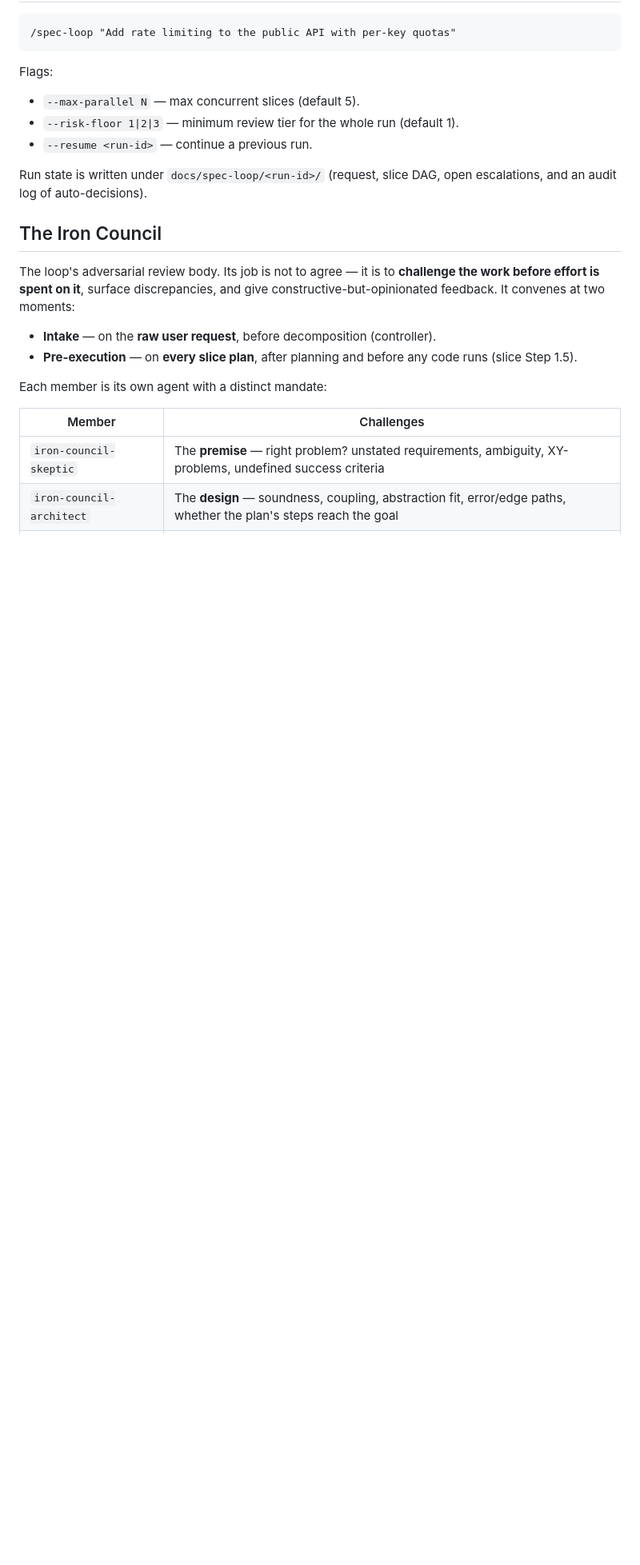
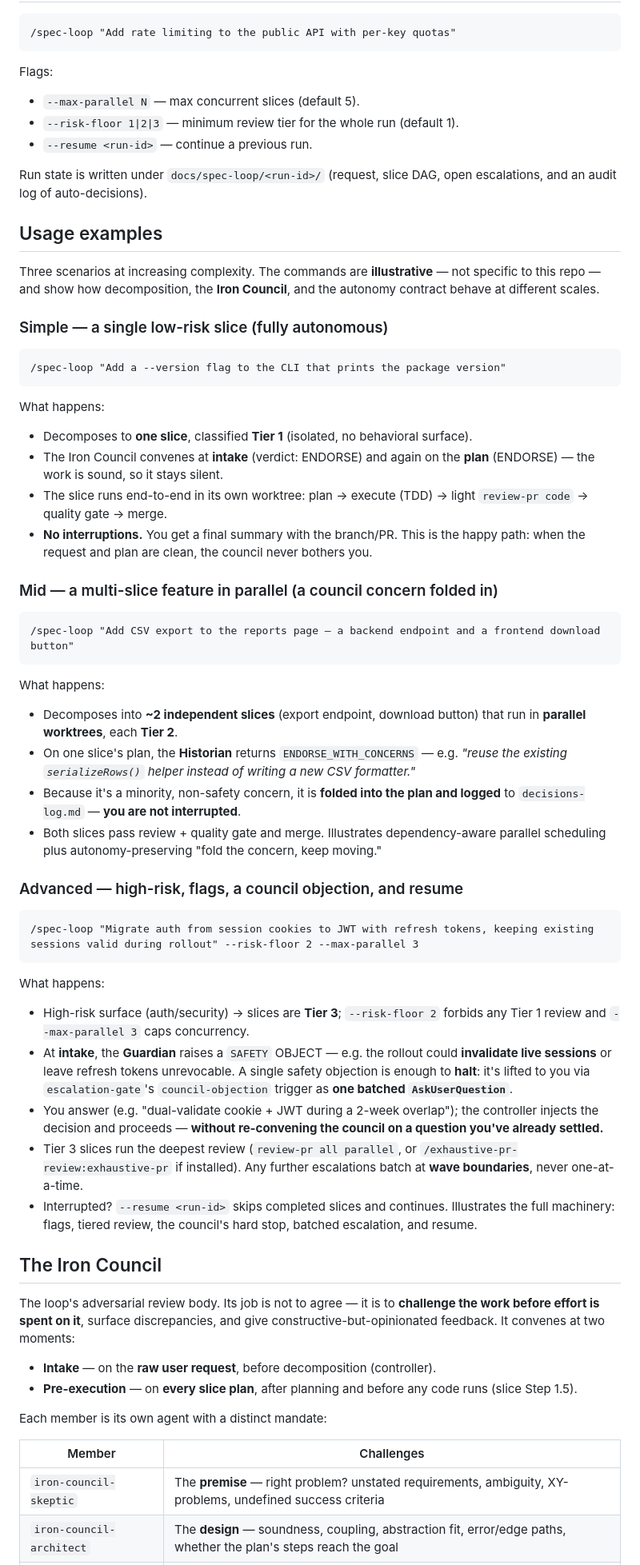
Before and after one commit to z2297/spec-loop, a Markdown page: plugins/spec-loop/README.md, the part around the change. Shown at 80% size. Drawn GitHub-style; blank space fills up the shorter version.

Commit message:
docs(spec-loop): document Iron Council in top README + add tiered usage examples
- Plugin README: new "Usage examples" section with simple / mid / advanced
  walkthroughs showing decomposition, Iron Council participation, and the
  autonomy contract at each scale.
- Top-level README: mention the Iron Council in the intro, fix the stale
  agents/ and skills/ file-tree comments (now lists the 5 council members and
  the iron-council skill), and link to the canonical usage examples.

Documentation only — no version or manifest change.

Co-Authored-By: Claude Opus 4.8 (1M context) <noreply@anthropic.com>

````diff
--- a/plugins/spec-loop/README.md
+++ b/plugins/spec-loop/README.md
@@ -72,6 +72,66 @@ Flags:
 
 Run state is written under `docs/spec-loop/<run-id>/` (request, slice DAG, open
 escalations, and an audit log of auto-decisions).
+
+## Usage examples
+
+Three scenarios at increasing complexity. The commands are **illustrative** — not
+specific to this repo — and show how decomposition, the **Iron Council**, and the
+autonomy contract behave at different scales.
+
+### Simple — a single low-risk slice (fully autonomous)
+
+```
+/spec-loop "Add a --version flag to the CLI that prints the package version"
+```
+
+What happens:
+- Decomposes to **one slice**, classified **Tier 1** (isolated, no behavioral surface).
+- The Iron Council convenes at **intake** (verdict: ENDORSE) and again on the **plan**
+  (ENDORSE) — the work is sound, so it stays silent.
+- The slice runs end-to-end in its own worktree: plan → execute (TDD) → light
+  `review-pr code` → quality gate → merge.
+- **No interruptions.** You get a final summary with the branch/PR. This is the happy
+  path: when the request and plan are clean, the council never bothers you.
+
+### Mid — a multi-slice feature in parallel (a council concern folded in)
+
+```
+/spec-loop "Add CSV export to the reports page — a backend endpoint and a frontend download button"
+```
+
+What happens:
+- Decomposes into **~2 independent slices** (export endpoint, download button) that run
+  in **parallel worktrees**, each **Tier 2**.
+- On one slice's plan, the **Historian** returns `ENDORSE_WITH_CONCERNS` — e.g. *"reuse
+  the existing `serializeRows()` helper instead of writing a new CSV formatter."*
+- Because it's a minority, non-safety concern, it is **folded into the plan and logged**
+  to `decisions-log.md` — **you are not interrupted**.
+- Both slices pass review + quality gate and merge. Illustrates dependency-aware
+  parallel scheduling plus autonomy-preserving "fold the concern, keep moving."
+
+### Advanced — high-risk, flags, a council objection, and resume
+
+```
+/spec-loop "Migrate auth from session cookies to JWT with refresh tokens, keeping existing sessions valid during rollout" --risk-floor 2 --max-parallel 3
+```
+
+What happens:
+- High-risk surface (auth/security) → slices are **Tier 3**; `--risk-floor 2` forbids any
+  Tier 1 review and `--max-parallel 3` caps concurrency.
+- At **intake**, the **Guardian** raises a `SAFETY` OBJECT — e.g. the rollout could
+  **invalidate live sessions** or leave refresh tokens unrevocable. A single safety
+  objection is enough to **halt**: it's lifted to you via `escalation-gate`'s
+  `council-objection` trigger as **one batched `AskUserQuestion`**.
+- You answer (e.g. "dual-validate cookie + JWT during a 2-week overlap"); the controller
+  injects the decision and proceeds — **without re-convening the council on a question
+  you've already settled.**
+- Tier 3 slices run the deepest review (`review-pr all parallel`, or
+  `/exhaustive-pr-review:exhaustive-pr` if installed). Any further escalations batch at
+  **wave boundaries**, never one-at-a-time.
+- Interrupted? `--resume <run-id>` skips completed slices and continues. Illustrates the
+  full machinery: flags, tiered review, the council's hard stop, batched escalation, and
+  resume.
 
 ## The Iron Council
 
````
Also changed, not shown: README.md (+9 -4 lines).
